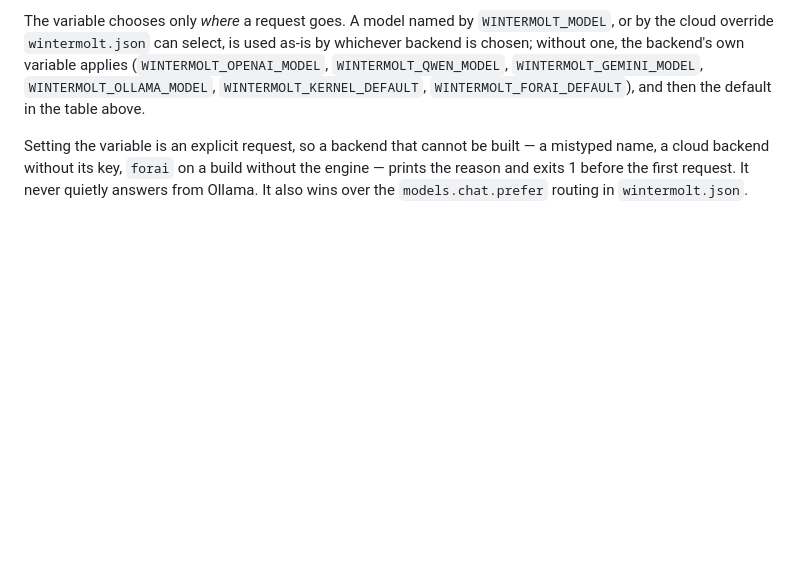
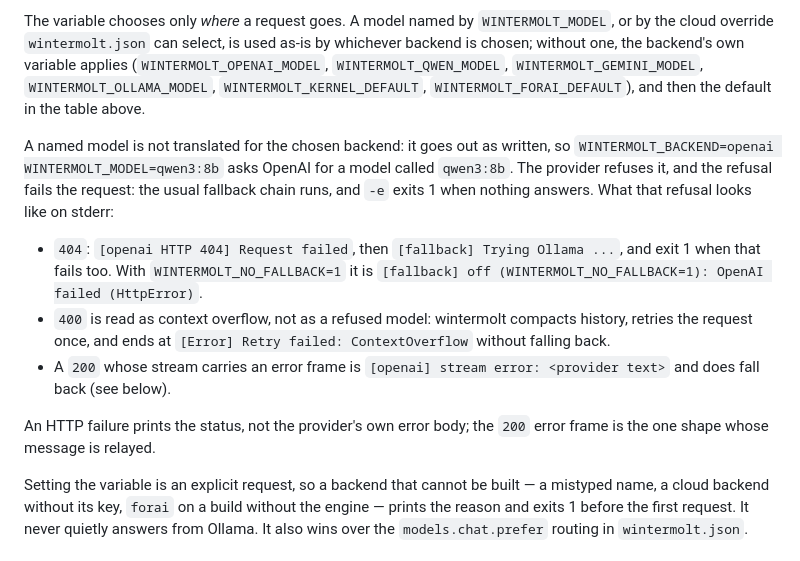
Before and after one commit to lupin4/wintermolt, a Markdown page: docs/BACKENDS.md, the part around the change. Drawn GitHub-style; blank space fills up the shorter version.

Commit message:
docs: what a model the chosen backend cannot serve does
WINTERMOLT_BACKEND picks the backend and WINTERMOLT_MODEL is sent to it as
written, so the two can disagree, and BACKENDS.md should say what happens when
they do, without the round trip.

Verified at 6ea5e1e against a stub Chat Completions server that answers 404 and
400 with a JSON error body, WINTERMOLT_BACKEND=openai WINTERMOLT_MODEL=qwen3:8b:

- the request body carries model qwen3:8b as written; nothing translates it;
- 404: `[openai HTTP 404] Request failed`, then the fallback chain, and exit 1
  when nothing else answers (`[fallback] off ... OpenAI failed (HttpError)`
  with WINTERMOLT_NO_FALLBACK=1);
- 400: read as context overflow, so it compacts, retries once and ends at
  `[Error] Retry failed: ContextOverflow`, without falling back;
- neither prints the provider's error body: only a 200 stream's error frame
  relays its message.

```diff
--- a/docs/BACKENDS.md
+++ b/docs/BACKENDS.md
@@ -57,6 +57,24 @@ variable applies (`WINTERMOLT_OPENAI_MODEL`, `WINTERMOLT_QWEN_MODEL`,
 `WINTERMOLT_GEMINI_MODEL`, `WINTERMOLT_OLLAMA_MODEL`,
 `WINTERMOLT_KERNEL_DEFAULT`, `WINTERMOLT_FORAI_DEFAULT`), and then the default
 in the table above.
+
+A named model is not translated for the chosen backend: it goes out as written,
+so `WINTERMOLT_BACKEND=openai WINTERMOLT_MODEL=qwen3:8b` asks OpenAI for a model
+called `qwen3:8b`. The provider refuses it, and the refusal fails the request:
+the usual fallback chain runs, and `-e` exits 1 when nothing answers. What that
+refusal looks like on stderr:
+
+- `404`: `[openai HTTP 404] Request failed`, then `[fallback] Trying Ollama
+  ...`, and exit 1 when that fails too. With `WINTERMOLT_NO_FALLBACK=1` it is
+  `[fallback] off (WINTERMOLT_NO_FALLBACK=1): OpenAI failed (HttpError)`.
+- `400` is read as context overflow, not as a refused model: wintermolt
+  compacts history, retries the request once, and ends at `[Error] Retry
+  failed: ContextOverflow` without falling back.
+- A `200` whose stream carries an error frame is `[openai] stream error:
+  <provider text>` and does fall back (see below).
+
+An HTTP failure prints the status, not the provider's own error body; the `200`
+error frame is the one shape whose message is relayed.
 
 Setting the variable is an explicit request, so a backend that cannot be built —
 a mistyped name, a cloud backend without its key, `forai` on a build without the
```
